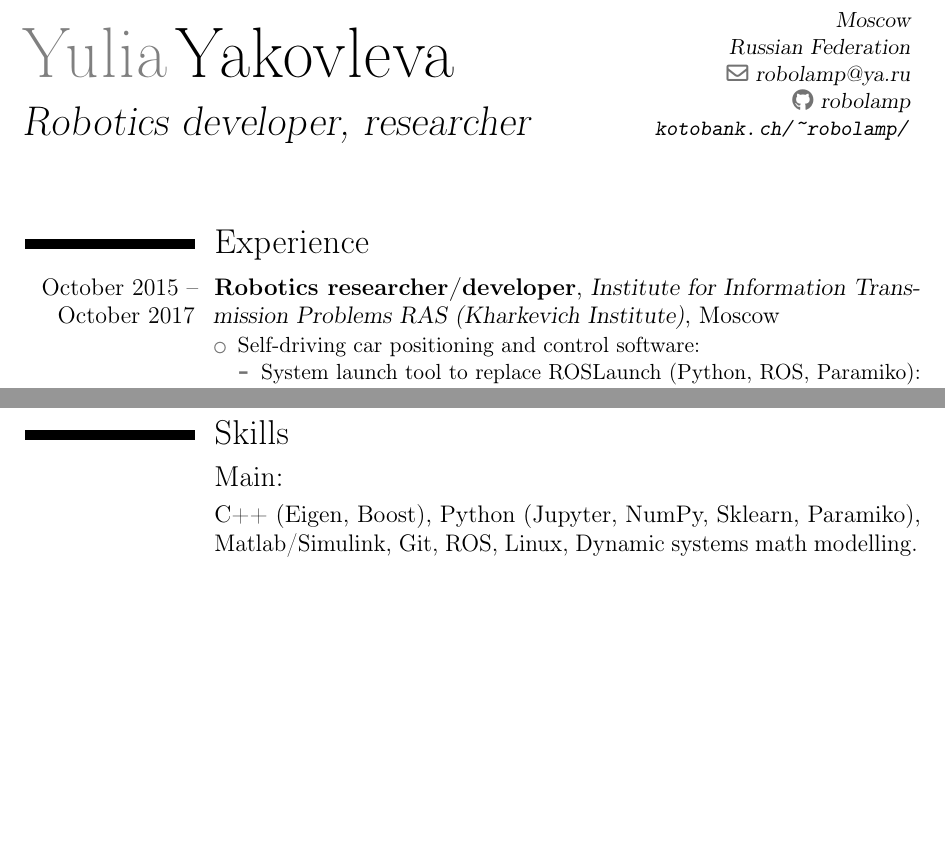
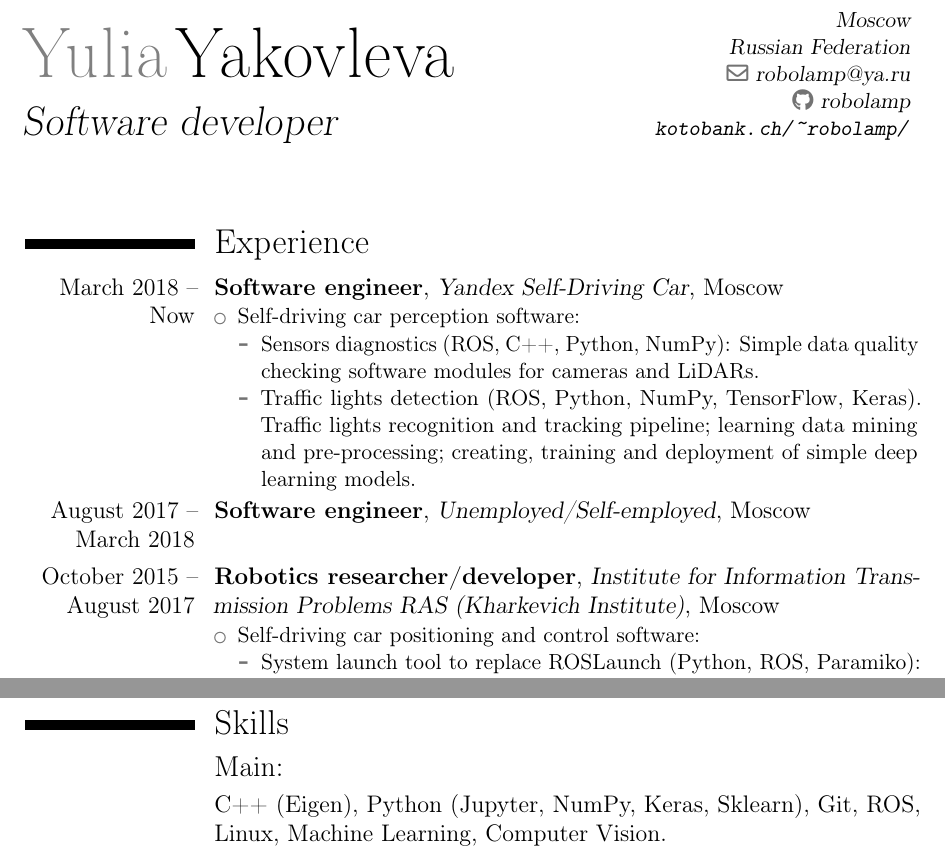
Before and after one commit to robolamp/robolamp, a LaTeX CV (my_cv_eng.tex): two parts of pages 1 and 2 of 3, joined at a grey line, cut so that both start at the same text, the shorter picture padded with empty space. Compiled offline with pdfLaTeX.

Commit message:
Update after discussion at PyLadies Kazan chat

```diff
--- a/my_cv_eng.tex
+++ b/my_cv_eng.tex
@@ -18,7 +18,7 @@
 
 % personal data
 \name{Yulia}{Yakovleva}
-\title{Robotics developer, researcher}
+\title{Software developer}
 \address{}{Moscow}{Russian Federation}
 \email{robolamp@ya.ru}
 %\email{redslowj@gmail.com}
@@ -32,7 +32,20 @@
 \section{Experience}
 % \subsection{Vocational}
 
-\cventry{October~2015 -- October~2017}{Robotics researcher/developer}{Institute for Information Transmission Problems RAS (Kharkevich Institute)}{Moscow}{}{
+\cventry{March~2018 -- Now}{Software engineer}{Yandex Self-Driving Car}{Moscow}{}{
+\begin{itemize}
+\item Self-driving car perception software:
+  \begin{itemize}
+  \item Sensors diagnostics (ROS, C++, Python, NumPy):
+    Simple data quality checking software modules for cameras and LiDARs.
+  \item Traffic lights detection (ROS, Python, NumPy, TensorFlow, Keras).
+    Traffic lights recognition and tracking pipeline; learning data mining and pre-processing; creating, training and deployment of simple deep learning models.
+  \end{itemize}
+\end{itemize}}
+
+\cventry{August~2017 -- March~2018}{Software engineer}{Unemployed/Self-employed}{Moscow}{}{}
+
+\cventry{October~2015 -- August~2017}{Robotics researcher/developer}{Institute for Information Transmission Problems RAS (Kharkevich Institute)}{Moscow}{}{
 \begin{itemize}
 \item Self-driving car positioning and control software:
   \begin{itemize}
@@ -104,6 +117,5 @@ Control systems development.
 
 \section{Skills}
 \subsection{Main:}
-\cvitem{}{C++ (Eigen, Boost), Python (Jupyter, NumPy, Sklearn, Paramiko), Matlab/Simulink, Git, ROS, Linux, Dynamic systems math
-modelling.}
+\cvitem{}{C++ (Eigen), Python (Jupyter, NumPy, Keras, Sklearn), Git, ROS, Linux, Machine Learning, Computer Vision. }
 \subsection{Experience with:}
```
Also changed, not shown: my_cv_eng.pdf, my_cv_eng.tex (6 more changed lines).
